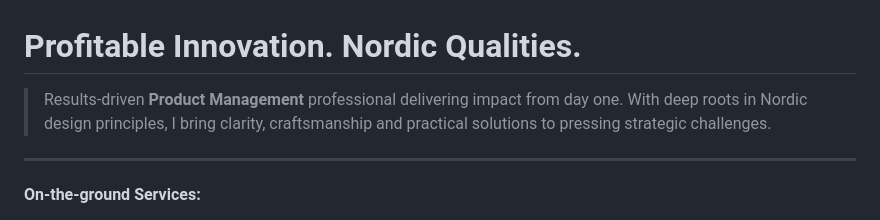
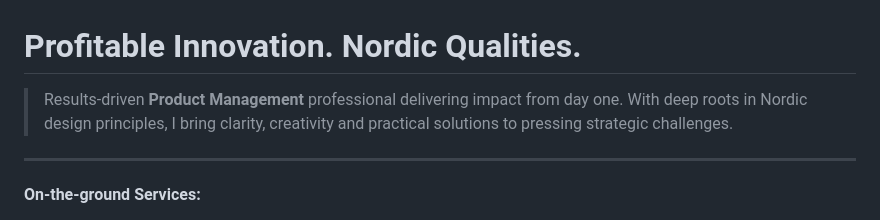
Before and after one commit to herkkules/herkkules, a Markdown page: README.md, the part around the change. Rendered like a GitHub page.

Commit message:
Update README.md
Signed-off-by: Oskar Hiekkanen <oskar.hiekkanen@helsinki.fi>

```diff
--- a/README.md
+++ b/README.md
@@ -1,5 +1,5 @@
 # Profitable Innovation. Nordic Qualities.
-> Results-driven **Product Management** professional delivering impact from day one. With deep roots in Nordic design principles, I bring clarity, craftsmanship and practical solutions to pressing strategic challenges.
+> Results-driven **Product Management** professional delivering impact from day one. With deep roots in Nordic design principles, I bring clarity, creativity and practical solutions to pressing strategic challenges.
 ---
 
 **On-the-ground Services:**
```
